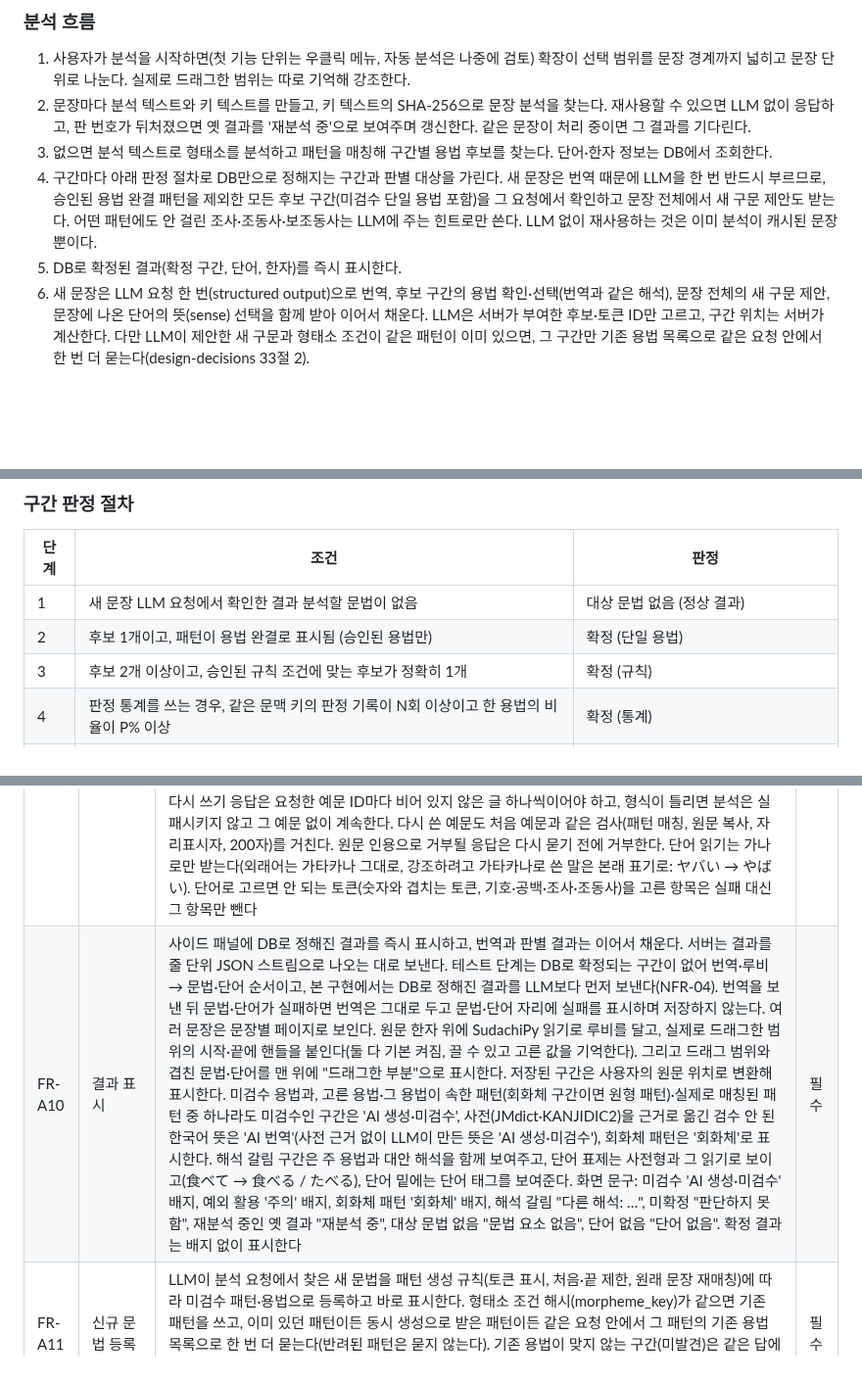
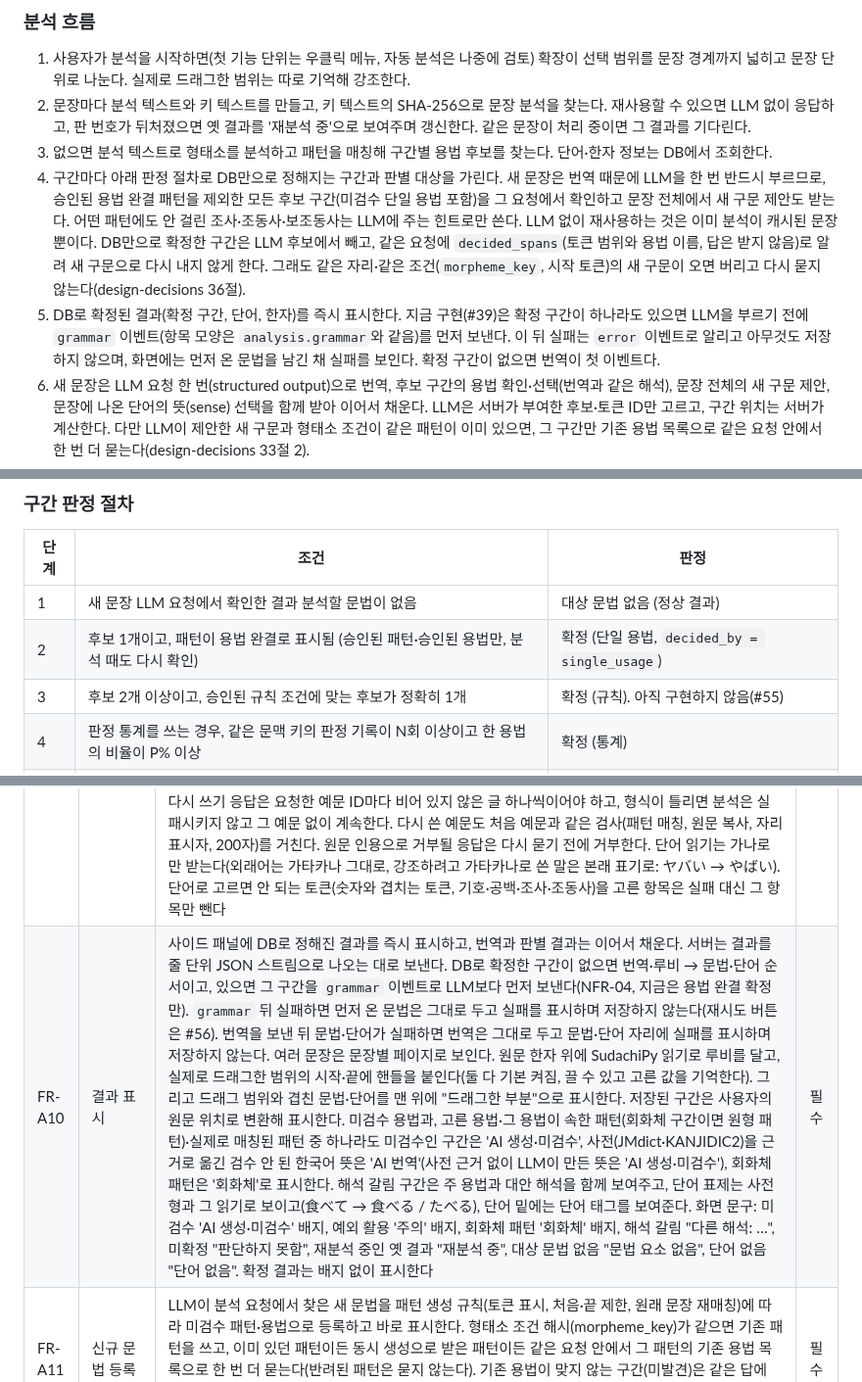
Before and after one commit to MinGyu-Kim0/dragram, a Markdown page: docs/requirements.md, 3 parts joined by grey strips. Shown at 98% size. GitHub-like rendering; blank space fills up the shorter version.

```diff
--- a/docs/requirements.md
+++ b/docs/requirements.md
@@ -80,8 +80,8 @@ Dragram은 웹페이지의 일본어 문장을 드래그하면 형태소 단위
 1. 사용자가 분석을 시작하면(첫 기능 단위는 우클릭 메뉴, 자동 분석은 나중에 검토) 확장이 선택 범위를 문장 경계까지 넓히고 문장 단위로 나눈다. 실제로 드래그한 범위는 따로 기억해 강조한다.
 2. 문장마다 분석 텍스트와 키 텍스트를 만들고, 키 텍스트의 SHA-256으로 문장 분석을 찾는다. 재사용할 수 있으면 LLM 없이 응답하고, 판 번호가 뒤처졌으면 옛 결과를 '재분석 중'으로 보여주며 갱신한다. 같은 문장이 처리 중이면 그 결과를 기다린다.
 3. 없으면 분석 텍스트로 형태소를 분석하고 패턴을 매칭해 구간별 용법 후보를 찾는다. 단어·한자 정보는 DB에서 조회한다.
-4. 구간마다 아래 판정 절차로 DB만으로 정해지는 구간과 판별 대상을 가린다. 새 문장은 번역 때문에 LLM을 한 번 반드시 부르므로, 승인된 용법 완결 패턴을 제외한 모든 후보 구간(미검수 단일 용법 포함)을 그 요청에서 확인하고 문장 전체에서 새 구문 제안도 받는다. 어떤 패턴에도 안 걸린 조사·조동사·보조동사는 LLM에 주는 힌트로만 쓴다. LLM 없이 재사용하는 것은 이미 분석이 캐시된 문장뿐이다.
-5. DB로 확정된 결과(확정 구간, 단어, 한자)를 즉시 표시한다.
+4. 구간마다 아래 판정 절차로 DB만으로 정해지는 구간과 판별 대상을 가린다. 새 문장은 번역 때문에 LLM을 한 번 반드시 부르므로, 승인된 용법 완결 패턴을 제외한 모든 후보 구간(미검수 단일 용법 포함)을 그 요청에서 확인하고 문장 전체에서 새 구문 제안도 받는다. 어떤 패턴에도 안 걸린 조사·조동사·보조동사는 LLM에 주는 힌트로만 쓴다. LLM 없이 재사용하는 것은 이미 분석이 캐시된 문장뿐이다. DB만으로 확정한 구간은 LLM 후보에서 빼고, 같은 요청에 `decided_spans`(토큰 범위와 용법 이름, 답은 받지 않음)로 알려 새 구문으로 다시 내지 않게 한다. 그래도 같은 자리·같은 조건(`morpheme_key`, 시작 토큰)의 새 구문이 오면 버리고 다시 묻지 않는다(design-decisions 36절).
+5. DB로 확정된 결과(확정 구간, 단어, 한자)를 즉시 표시한다. 지금 구현(#39)은 확정 구간이 하나라도 있으면 LLM을 부르기 전에 `grammar` 이벤트(항목 모양은 `analysis.grammar`와 같음)를 먼저 보낸다. 이 뒤 실패는 `error` 이벤트로 알리고 아무것도 저장하지 않으며, 화면에는 먼저 온 문법을 남긴 채 실패를 보인다. 확정 구간이 없으면 번역이 첫 이벤트다.
 6. 새 문장은 LLM 요청 한 번(structured output)으로 번역, 후보 구간의 용법 확인·선택(번역과 같은 해석), 문장 전체의 새 구문 제안, 문장에 나온 단어의 뜻(sense) 선택을 함께 받아 이어서 채운다. LLM은 서버가 부여한 후보·토큰 ID만 고르고, 구간 위치는 서버가 계산한다. 다만 LLM이 제안한 새 구문과 형태소 조건이 같은 패턴이 이미 있으면, 그 구간만 기존 용법 목록으로 같은 요청 안에서 한 번 더 묻는다(design-decisions 33절 2).
 7. 응답을 검증해 문장 분석으로 저장한다. 번역에 숫자 자리표시자가 빠짐없이 있을 때만 공용 캐시에 넣는다. 미해결 구간이 남으면 부분 완료로 저장한다.
 8. LLM이 찾은 새 문법은 패턴 생성 규칙에 따라 미검수(pending) 패턴·용법으로 등록하고 'AI 생성·미검수' 배지로 바로 표시한다. LLM 작업(첫 분석, 재분석, 재시도)은 큐에 넣어 작업자가 처리하고, 일일 상한과 호출 기록을 비용 안전장치로 둔다. 시드 없이 시작하므로 초반 상한은 넉넉히 잡는다. 관련된 부분 완료 분석은 다시 판정한다.
@@ -91,8 +91,8 @@ Dragram은 웹페이지의 일본어 문장을 드래그하면 형태소 단위
 | 단계 | 조건 | 판정 |
 | --- | --- | --- |
 | 1 | 새 문장 LLM 요청에서 확인한 결과 분석할 문법이 없음 | 대상 문법 없음 (정상 결과) |
-| 2 | 후보 1개이고, 패턴이 용법 완결로 표시됨 (승인된 용법만) | 확정 (단일 용법) |
-| 3 | 후보 2개 이상이고, 승인된 규칙 조건에 맞는 후보가 정확히 1개 | 확정 (규칙) |
+| 2 | 후보 1개이고, 패턴이 용법 완결로 표시됨 (승인된 패턴·승인된 용법만, 분석 때도 다시 확인) | 확정 (단일 용법, `decided_by = single_usage`) |
+| 3 | 후보 2개 이상이고, 승인된 규칙 조건에 맞는 후보가 정확히 1개 | 확정 (규칙). 아직 구현하지 않음(#55) |
 | 4 | 판정 통계를 쓰는 경우, 같은 문맥 키의 판정 기록이 N회 이상이고 한 용법의 비율이 P% 이상 | 확정 (통계) |
 | 5 | 위 어디에도 해당하지 않음 (후보 1개지만 용법 완결이 아닌 경우 포함) | 판별 대상 → 새 문장의 첫 LLM 요청에서 판별 |
 
@@ -214,7 +214,7 @@ Phase 1은 판정 통계(4단계)를 쓰지 않고 바로 LLM 판별로 넘긴
 | FR-A07 | 문장 캐시 | 재사용 가능한 문장 분석이 있고 stale이 아니면 LLM 없이 응답한다. 같은 문장이 처리 중이면 그 결과를 공유한다. 판 번호가 뒤처진 분석은 옛 결과를 '재분석 중'으로 보여주고 갱신한다. 지금 구현(#38)은 판 번호 없이 `is_stale`만 쓰고, stale 분석은 다음 요청에서 캐시 미스처럼 처음부터 다시 분석해 번역·단어·구간을 통째로 바꾼 뒤 stale을 푼다('재분석 중' 표시는 #44) | 필수 |
 | FR-A08 | LLM 분석 | 새 문장은 요청 한 번으로 번역, 판별 대상 구간의 용법 선택(번역과 같은 해석), 문장 전체의 새 구문 제안, 단어 뜻(sense) 선택을 함께 받는다. 판별 대상 구간은 서버가 매긴 구간 ID, 토큰 범위, 후보 ID와 그 용법의 이름·설명으로 준다. 문장만으로 해석이 갈리면 주 용법과 대안 해석을 함께 받는다. 번역은 문장 분석에 저장해 모든 사용자가 재사용하고, 관리자가 용법을 정정하면 재번역한다. 숫자 자리표시자가 빠짐없이 보존된 번역만 공용 캐시에 저장한다. 다만 LLM이 제안한 새 구문과 형태소 조건이 같은 패턴이 이미 있으면, 그 구간만 기존 용법 목록으로 같은 요청 안에서 한 번 더 묻는다(design-decisions 33절 2). | 필수 |
 | FR-A09 | 응답 검증 | LLM이 고른 문법 ID가 제공한 후보 안에 있고 보여줄 수 있는 상태인지, 가리킨 후보·토큰 ID가 서버가 부여한 범위 안인지(구간 위치는 서버가 계산) 확인한다. '해당 없음'과 '해석 갈림'도 정상 응답으로 처리하되, 근거 없이 대안 해석을 낸 구간은 한 번 다시 묻는다. LLM이 쓴 글(용법 이름·설명, 단어 사전형·읽기·뜻)이 문장 전체(키 텍스트, 기호·공백을 지우고 비교)를 인용하면 거부한다. 기호·공백을 뺀 형태소가 하나뿐인 문장은 예외다. 단어 글(사전형·읽기·뜻)의 숫자 자리표시자는 번역과 같은 규칙으로 되돌리고, 없는 번호의 자리표시자는 거부한다. 새 패턴·용법의 이름·설명은 모든 문장이 함께 쓰므로 이 문장의 숫자로 되돌릴 수 없어, 자리표시자가 있으면 거부한다. 칸 길이(255자)를 넘는 패턴·용법 이름도 거부한다. 미발견 판정에는 새 용법(이름·설명·예문)이 함께 와야 하고, 빠지거나 형식이 틀리면 거부한다. 예문 다시 쓰기 응답은 요청한 예문 ID마다 비어 있지 않은 글 하나씩이어야 하고, 형식이 틀리면 분석은 실패시키지 않고 그 예문 없이 계속한다. 다시 쓴 예문도 처음 예문과 같은 검사(패턴 매칭, 원문 복사, 자리표시자, 200자)를 거친다. 원문 인용으로 거부될 응답은 다시 묻기 전에 거부한다. 단어 읽기는 가나로만 받는다(외래어는 가타카나 그대로, 강조하려고 가타카나로 쓴 말은 본래 표기로: ヤバい → やばい). 단어로 고르면 안 되는 토큰(숫자와 겹치는 토큰, 기호·공백·조사·조동사)을 고른 항목은 실패 대신 그 항목만 뺀다 | 필수 |
-| FR-A10 | 결과 표시 | 사이드 패널에 DB로 정해진 결과를 즉시 표시하고, 번역과 판별 결과는 이어서 채운다. 서버는 결과를 줄 단위 JSON 스트림으로 나오는 대로 보낸다. 테스트 단계는 DB로 확정되는 구간이 없어 번역·루비 → 문법·단어 순서이고, 본 구현에서는 DB로 정해진 결과를 LLM보다 먼저 보낸다(NFR-04). 번역을 보낸 뒤 문법·단어가 실패하면 번역은 그대로 두고 문법·단어 자리에 실패를 표시하며 저장하지 않는다. 여러 문장은 문장별 페이지로 보인다. 원문 한자 위에 SudachiPy 읽기로 루비를 달고, 실제로 드래그한 범위의 시작·끝에 핸들을 붙인다(둘 다 기본 켜짐, 끌 수 있고 고른 값을 기억한다). 그리고 드래그 범위와 겹친 문법·단어를 맨 위에 "드래그한 부분"으로 표시한다. 저장된 구간은 사용자의 원문 위치로 변환해 표시한다. 미검수 용법과, 고른 용법·그 용법이 속한 패턴(회화체 구간이면 원형 패턴)·실제로 매칭된 패턴 중 하나라도 미검수인 구간은 'AI 생성·미검수', 사전(JMdict·KANJIDIC2)을 근거로 옮긴 검수 안 된 한국어 뜻은 'AI 번역'(사전 근거 없이 LLM이 만든 뜻은 'AI 생성·미검수'), 회화체 패턴은 '회화체'로 표시한다. 해석 갈림 구간은 주 용법과 대안 해석을 함께 보여주고, 단어 표제는 사전형과 그 읽기로 보이고(食べて → 食べる / たべる), 단어 밑에는 단어 태그를 보여준다. 화면 문구: 미검수 'AI 생성·미검수' 배지, 예외 활용 '주의' 배지, 회화체 패턴 '회화체' 배지, 해석 갈림 "다른 해석: …", 미확정 "판단하지 못함", 재분석 중인 옛 결과 "재분석 중", 대상 문법 없음 "문법 요소 없음", 단어 없음 "단어 없음". 확정 결과는 배지 없이 표시한다 | 필수 |
+| FR-A10 | 결과 표시 | 사이드 패널에 DB로 정해진 결과를 즉시 표시하고, 번역과 판별 결과는 이어서 채운다. 서버는 결과를 줄 단위 JSON 스트림으로 나오는 대로 보낸다. DB로 확정한 구간이 없으면 번역·루비 → 문법·단어 순서이고, 있으면 그 구간을 `grammar` 이벤트로 LLM보다 먼저 보낸다(NFR-04, 지금은 용법 완결 확정만). `grammar` 뒤 실패하면 먼저 온 문법은 그대로 두고 실패를 표시하며 저장하지 않는다(재시도 버튼은 #56). 번역을 보낸 뒤 문법·단어가 실패하면 번역은 그대로 두고 문법·단어 자리에 실패를 표시하며 저장하지 않는다. 여러 문장은 문장별 페이지로 보인다. 원문 한자 위에 SudachiPy 읽기로 루비를 달고, 실제로 드래그한 범위의 시작·끝에 핸들을 붙인다(둘 다 기본 켜짐, 끌 수 있고 고른 값을 기억한다). 그리고 드래그 범위와 겹친 문법·단어를 맨 위에 "드래그한 부분"으로 표시한다. 저장된 구간은 사용자의 원문 위치로 변환해 표시한다. 미검수 용법과, 고른 용법·그 용법이 속한 패턴(회화체 구간이면 원형 패턴)·실제로 매칭된 패턴 중 하나라도 미검수인 구간은 'AI 생성·미검수', 사전(JMdict·KANJIDIC2)을 근거로 옮긴 검수 안 된 한국어 뜻은 'AI 번역'(사전 근거 없이 LLM이 만든 뜻은 'AI 생성·미검수'), 회화체 패턴은 '회화체'로 표시한다. 해석 갈림 구간은 주 용법과 대안 해석을 함께 보여주고, 단어 표제는 사전형과 그 읽기로 보이고(食べて → 食べる / たべる), 단어 밑에는 단어 태그를 보여준다. 화면 문구: 미검수 'AI 생성·미검수' 배지, 예외 활용 '주의' 배지, 회화체 패턴 '회화체' 배지, 해석 갈림 "다른 해석: …", 미확정 "판단하지 못함", 재분석 중인 옛 결과 "재분석 중", 대상 문법 없음 "문법 요소 없음", 단어 없음 "단어 없음". 확정 결과는 배지 없이 표시한다 | 필수 |
 | FR-A11 | 신규 문법 등록 | LLM이 분석 요청에서 찾은 새 문법을 패턴 생성 규칙(토큰 표시, 처음·끝 제한, 원래 문장 재매칭)에 따라 미검수 패턴·용법으로 등록하고 바로 표시한다. 형태소 조건 해시(morpheme\_key)가 같으면 기존 패턴을 쓰고, 이미 있던 패턴이든 동시 생성으로 받은 패턴이든 같은 요청 안에서 그 패턴의 기존 용법 목록으로 한 번 더 묻는다(반려된 패턴은 묻지 않는다). 기존 용법이 맞지 않는 구간(미발견)은 같은 답에 새 용법(이름·설명·예문)을 받아 같은 패턴 아래 미검수로 더한다. 등록·승인되면 관련 부분 완료 분석을 다시 판정한다. 실패하면 '설명 준비 중'으로 표시하고 큐로 상한 안에서 재시도한다 | 필수 |
 | FR-A12 | 문법 공유 | 용법 설명은 전체 사용자가 공유한다. 미검수(pending) 용법은 'AI 생성·미검수'로 구분해 보여주고, 반려(rejected)된 용법은 보여주지 않는다. 확정 판별의 근거로는 승인된 용법만 쓰고, 미검수 결과는 '미검수'로 표시하며, LLM 없이 재사용하는 것은 이미 분석이 캐시된 문장뿐이다(새 문장의 미검수 구간은 첫 요청에서 함께 확인) | 필수 |
 | FR-A13 | 패턴 승인 | 관리자가 `pending` 패턴과 용법을 각각 `approved` 또는 `rejected`로 처리하고, 패턴에 용법 완결 여부를 표시한다. 패턴 승인과 용법 완결 표시는 test\_cases를 모두 통과해야 하며(용법 승인은 소속 패턴이 반려 상태가 아니면 된다), 새로 쓴 '걸려야 함'·'걸리면 안 됨' 예문이 각각 하나 이상 있어야 한다(빈 test\_cases는 통과가 아니다). 반려된 패턴은 매칭에서 빼고, 반려된 패턴·용법을 쓰던 문장 분석을 stale로 만든다(지금은 `is_stale`로 기록하고 다음 요청에서 통째로 다시 분석한다, FR-A07). 반려된 패턴·용법으로 정해진 구간은 조회할 때 바로 응답에서 뺀다. 관리 화면은 Django admin으로 만든다. 원문 위치를 담은 `sentence_analysis`·`span_match`는 admin에 올리지 않는다. 패턴은 이름·test\_cases, 용법은 설명·예문만 고치고, 상태(승인·반려·반려 취소·승인 취소·용법 완결 표시·해제)는 액션으로만 바꾼다. 패턴·용법은 admin에서 더하거나 지우지 않는다 | 필수 |
```
Also changed, not shown: docs/design-decisions.md (+14 -0 lines), docs/schema/schema.md (+2 -2 lines).
